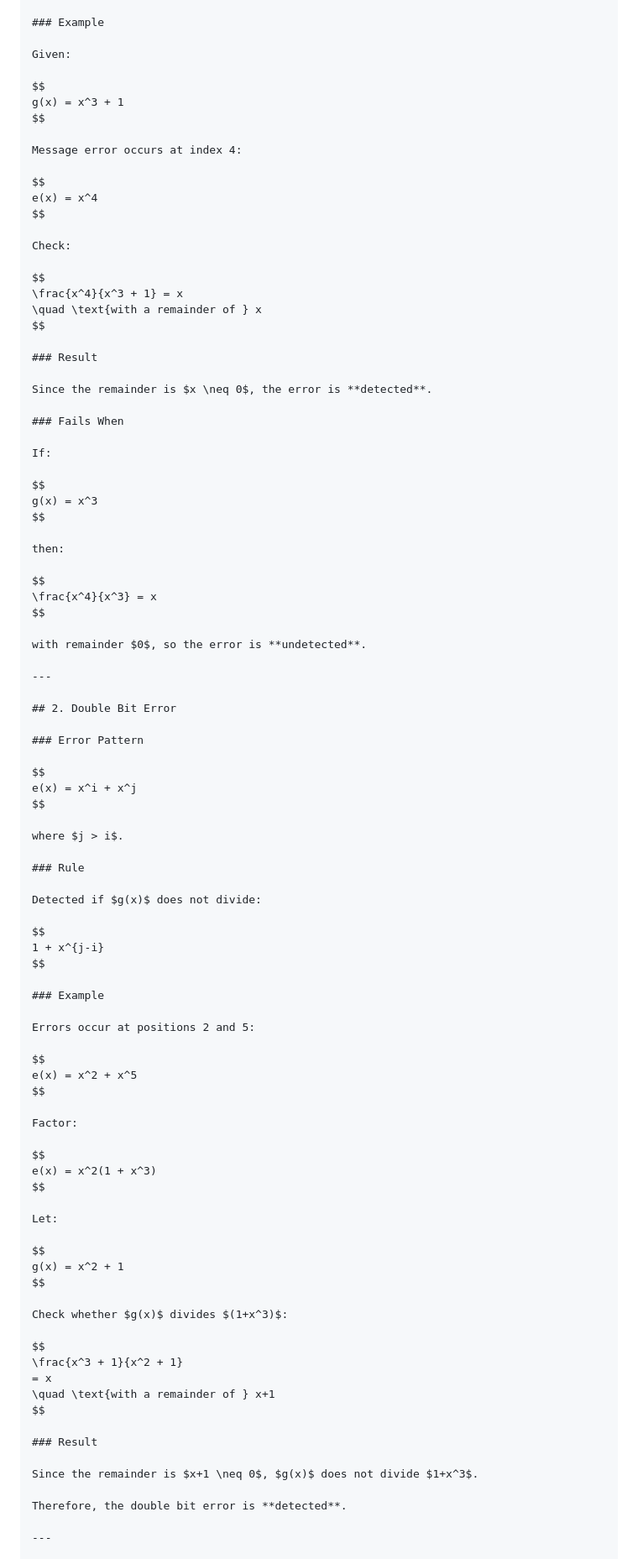
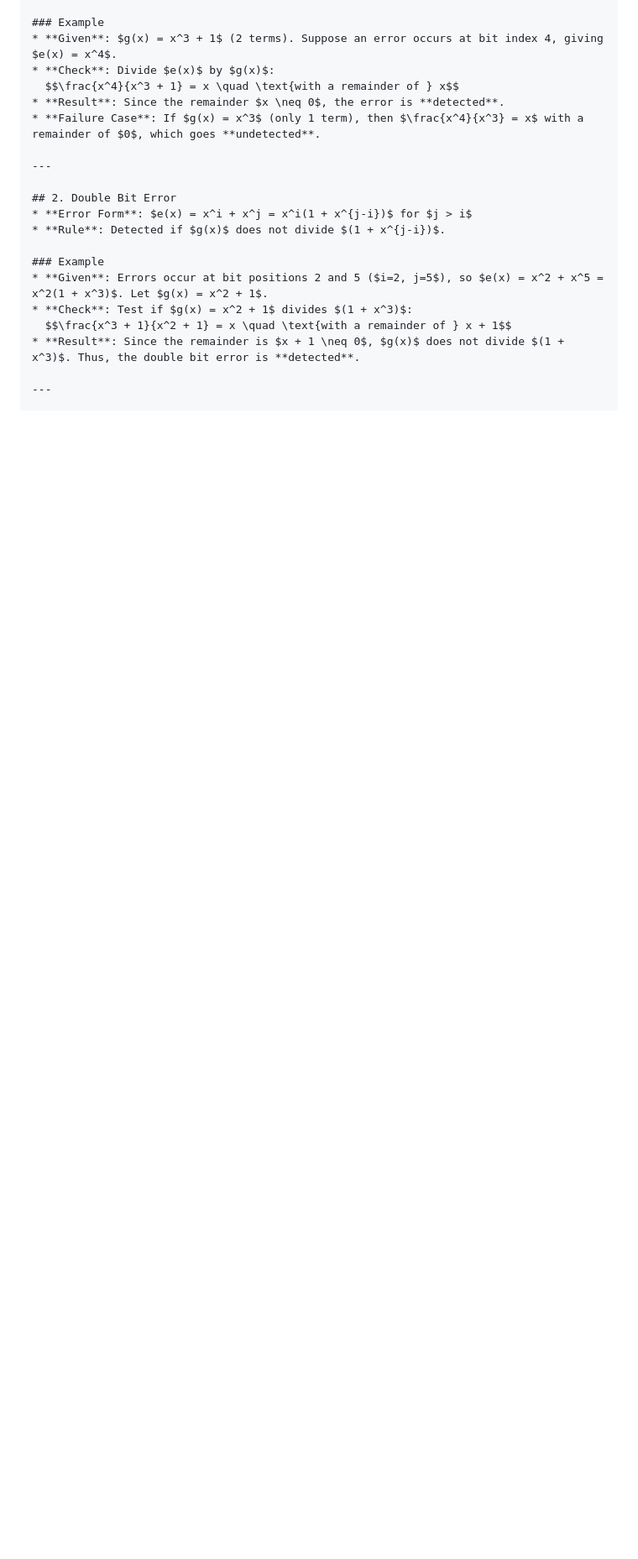
Before and after one commit to JAYVIJAYCHAUHAN/gate-cs-concepts, a Markdown page: notes/computer-networks.md, the part around one of its changes. Shown at 84% size. GitHub-like rendering; blank space fills up the shorter version.

```diff
--- a/notes/computer-networks.md
+++ b/notes/computer-networks.md
@@ -99,98 +104,22 @@ Detected if $g(x)$ has **2 or more terms**.
 
 ### Example
-
-Given:
-
-$$
-g(x) = x^3 + 1
-$$
-
-Message error occurs at index 4:
-
-$$
-e(x) = x^4
-$$
-
-Check:
-
-$$
-\frac{x^4}{x^3 + 1} = x
-\quad \text{with a remainder of } x
-$$
-
-### Result
-
-Since the remainder is $x \neq 0$, the error is **detected**.
-
-### Fails When
-
-If:
-
-$$
-g(x) = x^3
-$$
-
-then:
-
-$$
-\frac{x^4}{x^3} = x
-$$
-
-with remainder $0$, so the error is **undetected**.
+* **Given**: $g(x) = x^3 + 1$ (2 terms). Suppose an error occurs at bit index 4, giving $e(x) = x^4$.
+* **Check**: Divide $e(x)$ by $g(x)$:
+  $$\frac{x^4}{x^3 + 1} = x \quad \text{with a remainder of } x$$
+* **Result**: Since the remainder $x \neq 0$, the error is **detected**.
+* **Failure Case**: If $g(x) = x^3$ (only 1 term), then $\frac{x^4}{x^3} = x$ with a remainder of $0$, which goes **undetected**.
 
 ---
 
 ## 2. Double Bit Error
-
-### Error Pattern
-
-$$
-e(x) = x^i + x^j
-$$
-
-where $j > i$.
-
-### Rule
-
-Detected if $g(x)$ does not divide:
-
-$$
-1 + x^{j-i}
-$$
+* **Error Form**: $e(x) = x^i + x^j = x^i(1 + x^{j-i})$ for $j > i$
+* **Rule**: Detected if $g(x)$ does not divide $(1 + x^{j-i})$.
 
 ### Example
-
-Errors occur at positions 2 and 5:
-
-$$
-e(x) = x^2 + x^5
-$$
-
-Factor:
-
-$$
-e(x) = x^2(1 + x^3)
-$$
-
-Let:
-
-$$
-g(x) = x^2 + 1
-$$
-
-Check whether $g(x)$ divides $(1+x^3)$:
-
-$$
-\frac{x^3 + 1}{x^2 + 1}
-= x
-\quad \text{with a remainder of } x+1
-$$
-
-### Result
-
-Since the remainder is $x+1 \neq 0$, $g(x)$ does not divide $1+x^3$.
-
-Therefore, the double bit error is **detected**.
+* **Given**: Errors occur at bit positions 2 and 5 ($i=2, j=5$), so $e(x) = x^2 + x^5 = x^2(1 + x^3)$. Let $g(x) = x^2 + 1$.
+* **Check**: Test if $g(x) = x^2 + 1$ divides $(1 + x^3)$:
+  $$\frac{x^3 + 1}{x^2 + 1} = x \quad \text{with a remainder of } x + 1$$
+* **Result**: Since the remainder is $x + 1 \neq 0$, $g(x)$ does not divide $(1 + x^3)$. Thus, the double bit error is **detected**.
 
 ---
 
```
Also changed, not shown: other parts of notes/computer-networks.md (+70 -220 lines).
